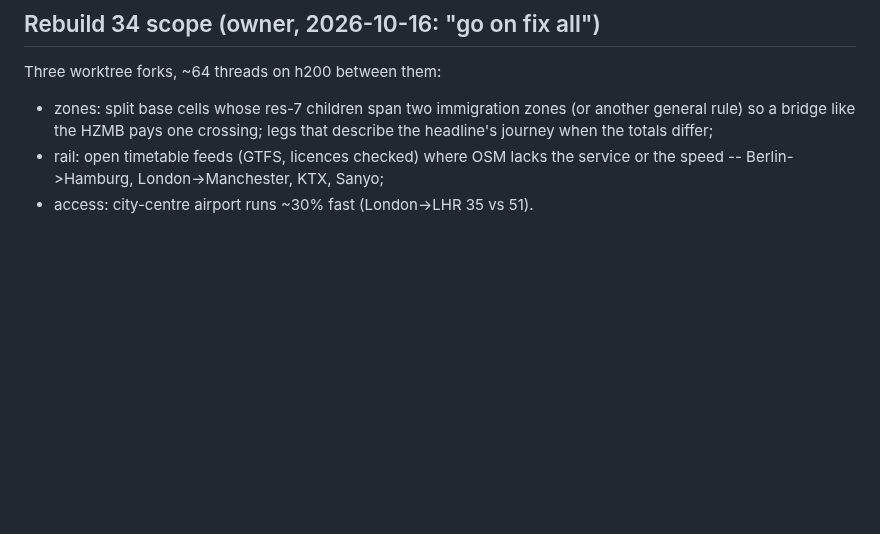
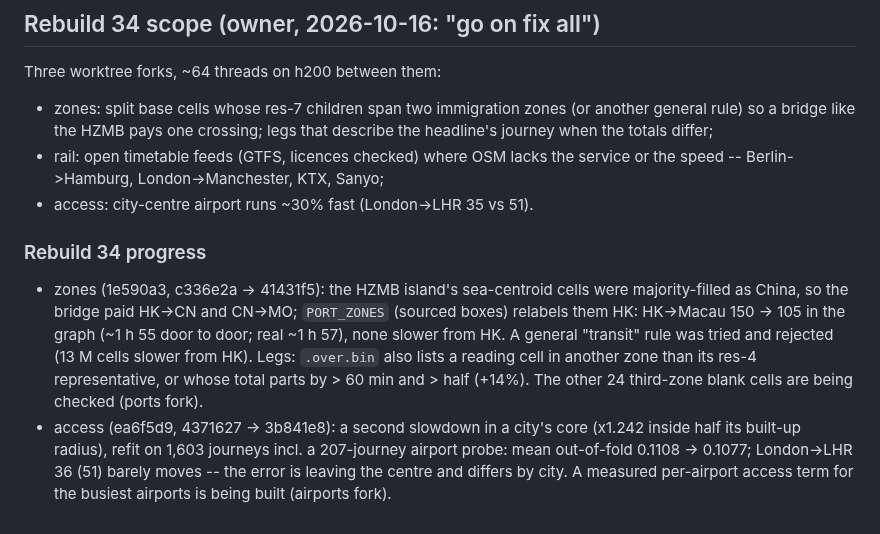
Before and after one commit to hletrd/transport-maps, a Markdown page: plan/2026-10-14-rebuild30-data.md, the part around the change. Rendered like a GitHub page; blank space fills up the shorter version.

Commit message:
docs(plan): 📝 record rebuild 34's zones and access work

```diff
--- a/plan/2026-10-14-rebuild30-data.md
+++ b/plan/2026-10-14-rebuild30-data.md
@@ -298,3 +298,20 @@ Three worktree forks, ~64 threads on h200 between them:
 - rail: open timetable feeds (GTFS, licences checked) where OSM lacks the
   service or the speed -- Berlin->Hamburg, London->Manchester, KTX, Sanyo;
 - access: city-centre airport runs ~30% fast (London->LHR 35 vs 51).
+
+### Rebuild 34 progress
+
+- zones (1e590a3, c336e2a -> 41431f5): the HZMB island's sea-centroid cells
+  were majority-filled as China, so the bridge paid HK->CN and CN->MO;
+  `PORT_ZONES` (sourced boxes) relabels them HK: HK->Macau 150 -> 105 in the
+  graph (~1 h 55 door to door; real ~1 h 57), none slower from HK. A general
+  "transit" rule was tried and rejected (13 M cells slower from HK). Legs:
+  `.over.bin` also lists a reading cell in another zone than its res-4
+  representative, or whose total parts by > 60 min and > half (+14%).
+  The other 24 third-zone blank cells are being checked (ports fork).
+- access (ea6f5d9, 4371627 -> 3b841e8): a second slowdown in a city's core
+  (x1.242 inside half its built-up radius), refit on 1,603 journeys incl. a
+  207-journey airport probe: mean out-of-fold 0.1108 -> 0.1077; London->LHR
+  36 (51) barely moves -- the error is leaving the centre and differs by
+  city. A measured per-airport access term for the busiest airports is being
+  built (airports fork).
```
